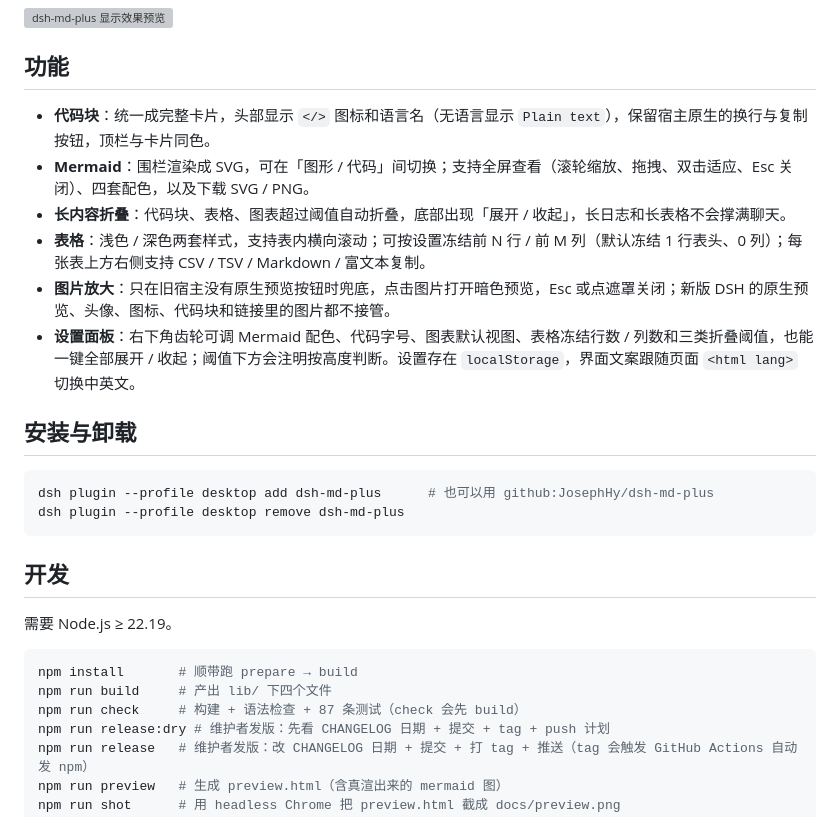
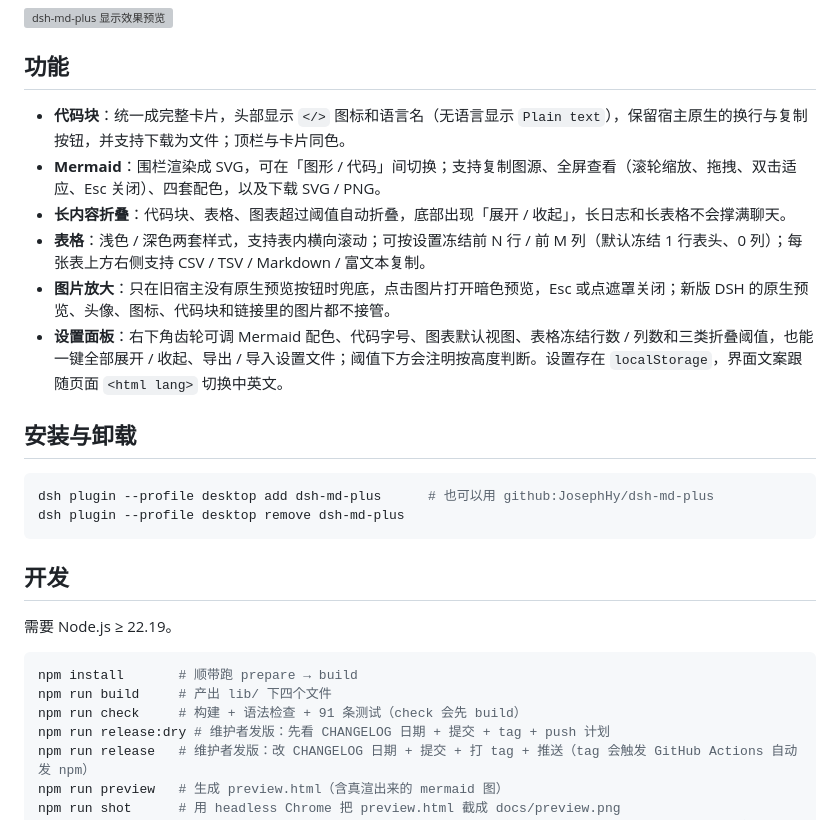
Before and after one commit to JosephHy/dsh-md-plus, a Markdown page: README.md, the part around the change. Rendered like a GitHub page; grey boxes are pictures that could not be loaded.

````diff
--- a/README.md
+++ b/README.md
@@ -6,12 +6,12 @@
 
 ## 功能
 
-- **代码块**：统一成完整卡片，头部显示 `</>` 图标和语言名（无语言显示 `Plain text`），保留宿主原生的换行与复制按钮，顶栏与卡片同色。
-- **Mermaid**：围栏渲染成 SVG，可在「图形 / 代码」间切换；支持全屏查看（滚轮缩放、拖拽、双击适应、Esc 关闭）、四套配色，以及下载 SVG / PNG。
+- **代码块**：统一成完整卡片，头部显示 `</>` 图标和语言名（无语言显示 `Plain text`），保留宿主原生的换行与复制按钮，并支持下载为文件；顶栏与卡片同色。
+- **Mermaid**：围栏渲染成 SVG，可在「图形 / 代码」间切换；支持复制图源、全屏查看（滚轮缩放、拖拽、双击适应、Esc 关闭）、四套配色，以及下载 SVG / PNG。
 - **长内容折叠**：代码块、表格、图表超过阈值自动折叠，底部出现「展开 / 收起」，长日志和长表格不会撑满聊天。
 - **表格**：浅色 / 深色两套样式，支持表内横向滚动；可按设置冻结前 N 行 / 前 M 列（默认冻结 1 行表头、0 列）；每张表上方右侧支持 CSV / TSV / Markdown / 富文本复制。
 - **图片放大**：只在旧宿主没有原生预览按钮时兜底，点击图片打开暗色预览，Esc 或点遮罩关闭；新版 DSH 的原生预览、头像、图标、代码块和链接里的图片都不接管。
-- **设置面板**：右下角齿轮可调 Mermaid 配色、代码字号、图表默认视图、表格冻结行数 / 列数和三类折叠阈值，也能一键全部展开 / 收起；阈值下方会注明按高度判断。设置存在 `localStorage`，界面文案跟随页面 `<html lang>` 切换中英文。
+- **设置面板**：右下角齿轮可调 Mermaid 配色、代码字号、图表默认视图、表格冻结行数 / 列数和三类折叠阈值，也能一键全部展开 / 收起、导出 / 导入设置文件；阈值下方会注明按高度判断。设置存在 `localStorage`，界面文案跟随页面 `<html lang>` 切换中英文。
 
 ## 安装与卸载
 
@@ -27,7 +27,7 @@ dsh plugin --profile desktop remove dsh-md-plus
 ```powershell
 npm install       # 顺带跑 prepare → build
 npm run build     # 产出 lib/ 下四个文件
-npm run check     # 构建 + 语法检查 + 87 条测试（check 会先 build）
+npm run check     # 构建 + 语法检查 + 91 条测试（check 会先 build）
 npm run release:dry # 维护者发版：先看 CHANGELOG 日期 + 提交 + tag + push 计划
 npm run release   # 维护者发版：改 CHANGELOG 日期 + 提交 + 打 tag + 推送（tag 会触发 GitHub Actions 自动发 npm）
 npm run preview   # 生成 preview.html（含真渲出来的 mermaid 图）
````
Also changed, not shown: CHANGELOG.md (+4 -2 lines), docs/preview.png, 5 other files.
